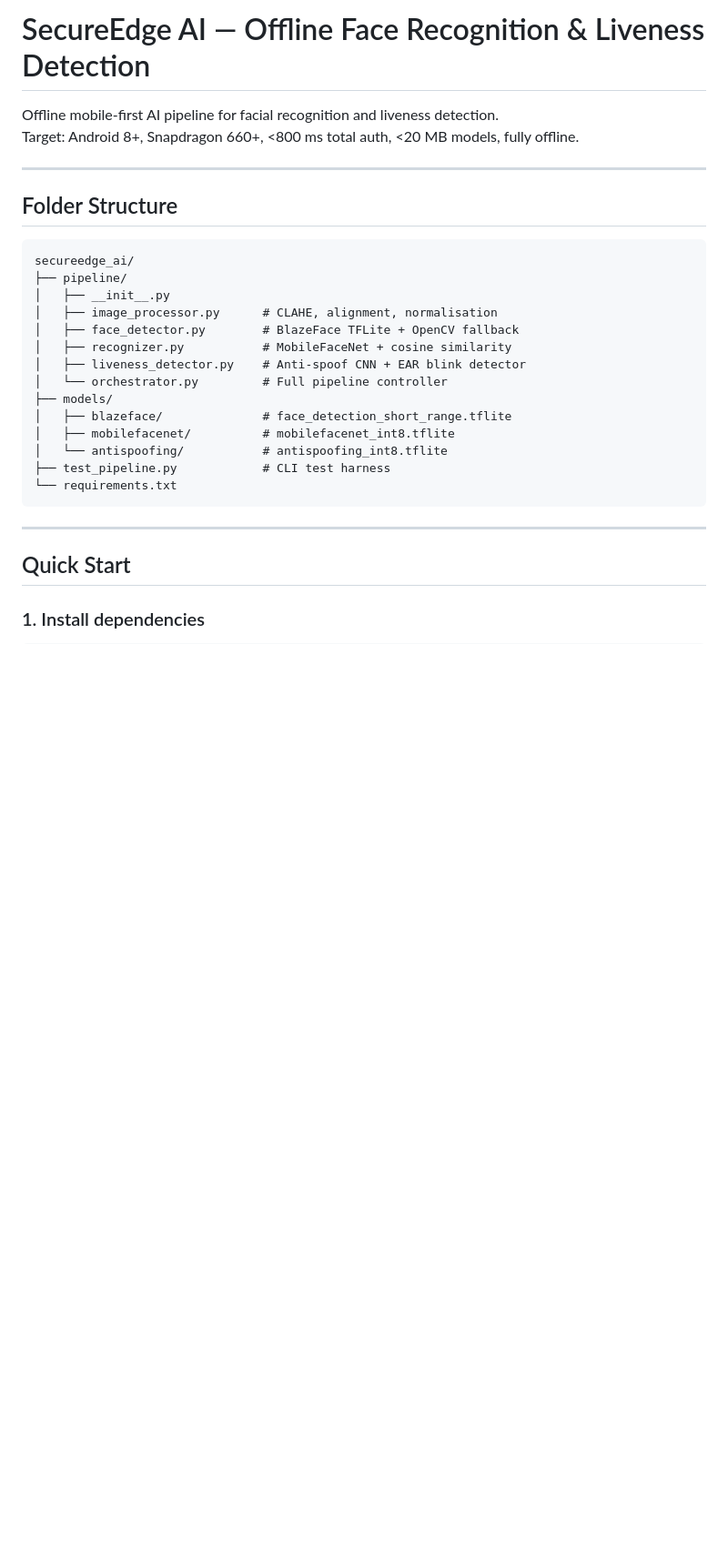
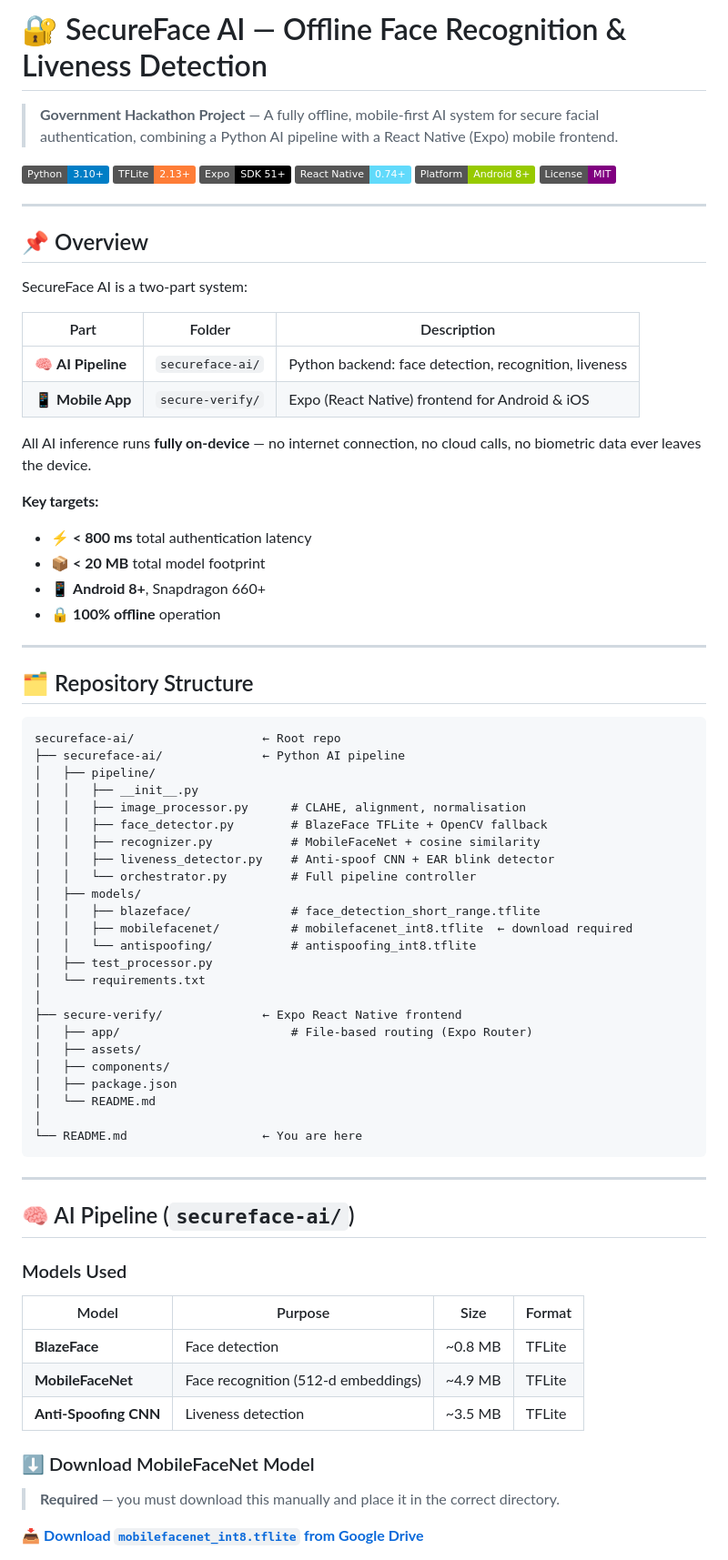
Before and after one commit to Sumit212007/secureface-ai, a Markdown page: README.md, the part around one of its changes. Shown at 91% size. Rendered like a GitHub page; badges without logos; blank space fills up the shorter version.

Commit message:
Revise README for SecureFace AI project
Updated project name and enhanced README structure with new sections and details.

````diff
--- a/README.md
+++ b/README.md
@@ -1,31 +1,79 @@
-# SecureEdge AI — Offline Face Recognition & Liveness Detection
+# 🔐 SecureFace AI — Offline Face Recognition & Liveness Detection
 
-Offline mobile-first AI pipeline for facial recognition and liveness detection.
-Target: Android 8+, Snapdragon 660+, <800 ms total auth, <20 MB models, fully offline.
+> **Government Hackathon Project** — A fully offline, mobile-first AI system for secure facial authentication, combining a Python AI pipeline with a React Native (Expo) mobile frontend.
+
+[![Python](https://img.shields.io/badge/Python-3.10%2B-blue?logo=python)](https://www.python.org/)
+[![TFLite](https://img.shields.io/badge/TFLite-2.13%2B-orange?logo=tensorflow)](https://www.tensorflow.org/lite)
+[![Expo](https://img.shields.io/badge/Expo-SDK%2051%2B-black?logo=expo)](https://expo.dev/)
+[![React Native](https://img.shields.io/badge/React%20Native-0.74%2B-61DAFB?logo=react)](https://reactnative.dev/)
+[![Platform](https://img.shields.io/badge/Platform-Android%208%2B-green?logo=android)](https://www.android.com/)
+[![License](https://img.shields.io/badge/License-MIT-purple)](LICENSE)
 
 ---
 
-## Folder Structure
+## 📌 Overview
+
+SecureFace AI is a two-part system:
+
+| Part | Folder | Description |
+|---|---|---|
+| 🧠 **AI Pipeline** | `secureface-ai/` | Python backend: face detection, recognition, liveness |
+| 📱 **Mobile App** | `secure-verify/` | Expo (React Native) frontend for Android & iOS |
+
+All AI inference runs **fully on-device** — no internet connection, no cloud calls, no biometric data ever leaves the device.
+
+**Key targets:**
+- ⚡ **< 800 ms** total authentication latency
+- 📦 **< 20 MB** total model footprint
+- 📱 **Android 8+**, Snapdragon 660+
+- 🔒 **100% offline** operation
+
+---
+
+## 🗂️ Repository Structure
 
 ```
-secureedge_ai/
-├── pipeline/
-│   ├── __init__.py
-│   ├── image_processor.py      # CLAHE, alignment, normalisation
-│   ├── face_detector.py        # BlazeFace TFLite + OpenCV fallback
-│   ├── recognizer.py           # MobileFaceNet + cosine similarity
-│   ├── liveness_detector.py    # Anti-spoof CNN + EAR blink detector
-│   └── orchestrator.py         # Full pipeline controller
-├── models/
-│   ├── blazeface/              # face_detection_short_range.tflite
-│   ├── mobilefacenet/          # mobilefacenet_int8.tflite
-│   └── antispoofing/           # antispoofing_int8.tflite
-├── test_pipeline.py            # CLI test harness
-└── requirements.txt
+secureface-ai/                  ← Root repo
+├── secureface-ai/              ← Python AI pipeline
+│   ├── pipeline/
+│   │   ├── __init__.py
+│   │   ├── image_processor.py      # CLAHE, alignment, normalisation
+│   │   ├── face_detector.py        # BlazeFace TFLite + OpenCV fallback
+│   │   ├── recognizer.py           # MobileFaceNet + cosine similarity
+│   │   ├── liveness_detector.py    # Anti-spoof CNN + EAR blink detector
+│   │   └── orchestrator.py         # Full pipeline controller
+│   ├── models/
+│   │   ├── blazeface/              # face_detection_short_range.tflite
+│   │   ├── mobilefacenet/          # mobilefacenet_int8.tflite  ← download required
+│   │   └── antispoofing/           # antispoofing_int8.tflite
+│   ├── test_processor.py
+│   └── requirements.txt
+│
+├── secure-verify/              ← Expo React Native frontend
+│   ├── app/                        # File-based routing (Expo Router)
+│   ├── assets/
+│   ├── components/
+│   ├── package.json
+│   └── README.md
+│
+└── README.md                   ← You are here
 ```
 
 ---
 
-## Quick Start
+## 🧠 AI Pipeline (`secureface-ai/`)
 
-### 1. Install dependencies
+### Models Used
+
+| Model | Purpose | Size | Format |
+|---|---|---|---|
+| **BlazeFace** | Face detection | ~0.8 MB | TFLite |
+| **MobileFaceNet** | Face recognition (512-d embeddings) | ~4.9 MB | TFLite |
+| **Anti-Spoofing CNN** | Liveness detection | ~3.5 MB | TFLite |
+
+### ⬇️ Download MobileFaceNet Model
+
+> **Required** — you must download this manually and place it in the correct directory.
+
+📥 **[Download `mobilefacenet_int8.tflite` from Google Drive](https://drive.google.com/file/d/16ef2AUanz2ta-x_vWPkYqbDN1A_7_2Ep/view?usp=sharing)**
+
````
Also changed, not shown: other parts of README.md (+170 -65 lines).
